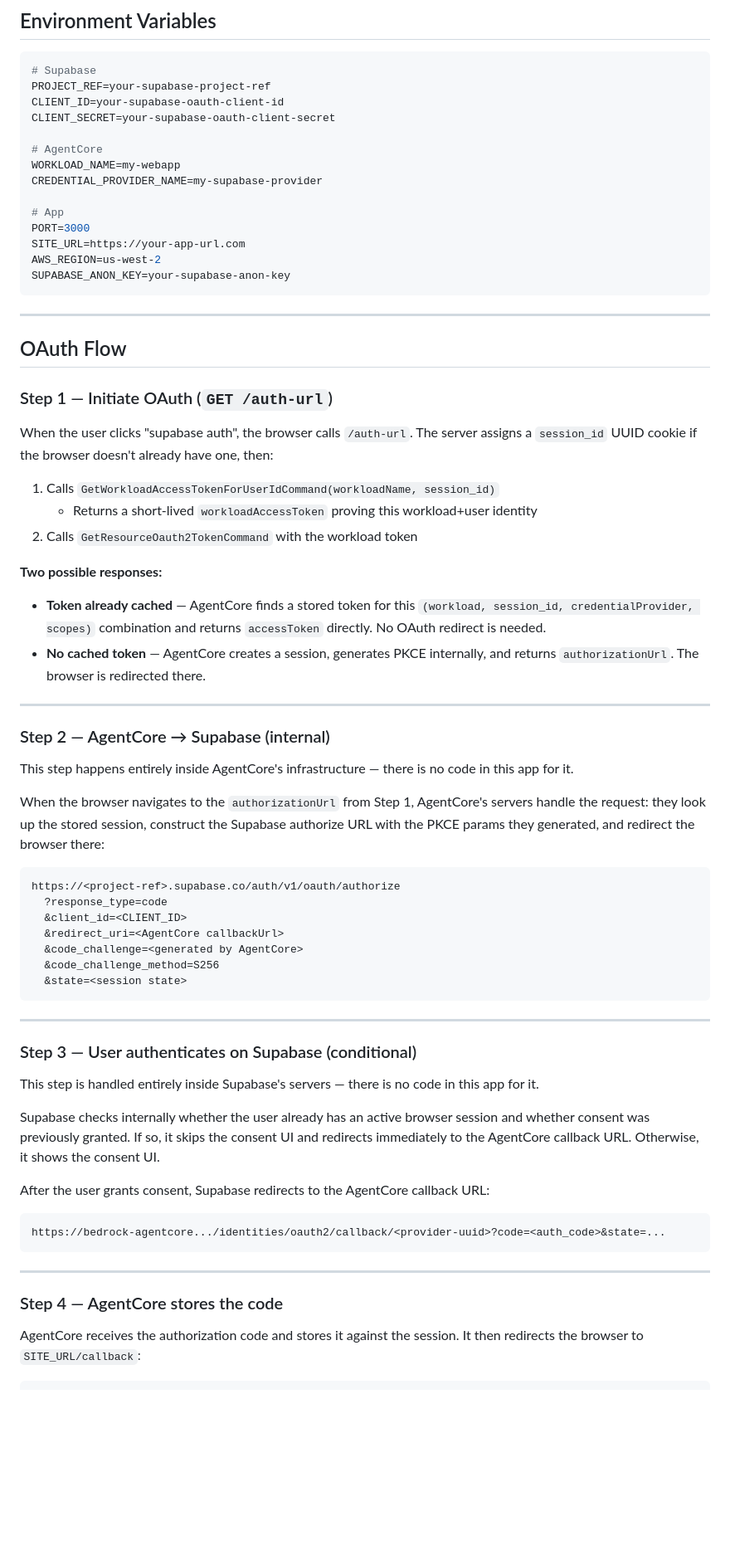
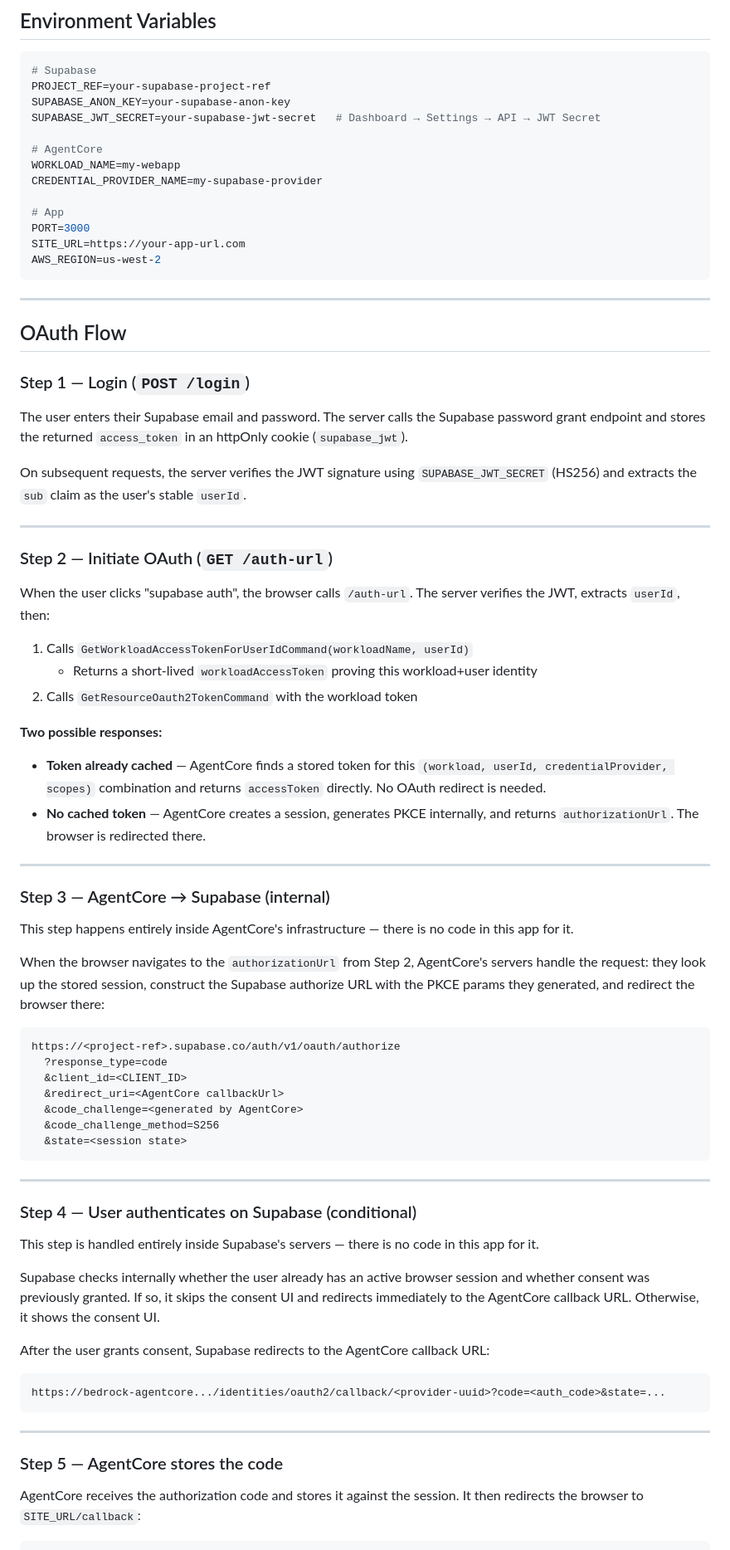
Before and after one commit to konami99/supabase-oauth-client, a Markdown page: README.md, the part around one of its changes. Shown at 83% size. Drawn GitHub-style; blank space fills up the shorter version.

````diff
--- a/README.md
+++ b/README.md
@@ -71,8 +71,8 @@ aws bedrock-agentcore-control create-workload-identity \
 ```env
 # Supabase
 PROJECT_REF=your-supabase-project-ref
-CLIENT_ID=your-supabase-oauth-client-id
-CLIENT_SECRET=your-supabase-oauth-client-secret
+SUPABASE_ANON_KEY=your-supabase-anon-key
+SUPABASE_JWT_SECRET=your-supabase-jwt-secret   # Dashboard → Settings → API → JWT Secret
 
 # AgentCore
 WORKLOAD_NAME=my-webapp
@@ -82,33 +82,40 @@ CREDENTIAL_PROVIDER_NAME=my-supabase-provider
 PORT=3000
 SITE_URL=https://your-app-url.com
 AWS_REGION=us-west-2
-SUPABASE_ANON_KEY=your-supabase-anon-key
 ```
 
 ---
 
 ## OAuth Flow
 
-### Step 1 — Initiate OAuth (`GET /auth-url`)
+### Step 1 — Login (`POST /login`)
 
-When the user clicks "supabase auth", the browser calls `/auth-url`. The server assigns a `session_id` UUID cookie if the browser doesn't already have one, then:
+The user enters their Supabase email and password. The server calls the Supabase password grant endpoint and stores the returned `access_token` in an httpOnly cookie (`supabase_jwt`).
 
-1. Calls `GetWorkloadAccessTokenForUserIdCommand(workloadName, session_id)`
+On subsequent requests, the server verifies the JWT signature using `SUPABASE_JWT_SECRET` (HS256) and extracts the `sub` claim as the user's stable `userId`.
+
+---
+
+### Step 2 — Initiate OAuth (`GET /auth-url`)
+
+When the user clicks "supabase auth", the browser calls `/auth-url`. The server verifies the JWT, extracts `userId`, then:
+
+1. Calls `GetWorkloadAccessTokenForUserIdCommand(workloadName, userId)`
    - Returns a short-lived `workloadAccessToken` proving this workload+user identity
 2. Calls `GetResourceOauth2TokenCommand` with the workload token
 
 **Two possible responses:**
 
-- **Token already cached** — AgentCore finds a stored token for this `(workload, session_id, credentialProvider, scopes)` combination and returns `accessToken` directly. No OAuth redirect is needed.
+- **Token already cached** — AgentCore finds a stored token for this `(workload, userId, credentialProvider, scopes)` combination and returns `accessToken` directly. No OAuth redirect is needed.
 - **No cached token** — AgentCore creates a session, generates PKCE internally, and returns `authorizationUrl`. The browser is redirected there.
 
 ---
 
-### Step 2 — AgentCore → Supabase (internal)
+### Step 3 — AgentCore → Supabase (internal)
 
 This step happens entirely inside AgentCore's infrastructure — there is no code in this app for it.
 
-When the browser navigates to the `authorizationUrl` from Step 1, AgentCore's servers handle the request: they look up the stored session, construct the Supabase authorize URL with the PKCE params they generated, and redirect the browser there:
+When the browser navigates to the `authorizationUrl` from Step 2, AgentCore's servers handle the request: they look up the stored session, construct the Supabase authorize URL with the PKCE params they generated, and redirect the browser there:
 
 ```
 https://<project-ref>.supabase.co/auth/v1/oauth/authorize
@@ -122,7 +129,7 @@ https://<project-ref>.supabase.co/auth/v1/oauth/authorize
 
 ---
 
-### Step 3 — User authenticates on Supabase (conditional)
+### Step 4 — User authenticates on Supabase (conditional)
 
 This step is handled entirely inside Supabase's servers — there is no code in this app for it.
 
@@ -136,7 +143,7 @@ https://bedrock-agentcore.../identities/oauth2/callback/<provider-uuid>?code=<au
 
 ---
 
-### Step 4 — AgentCore stores the code
+### Step 5 — AgentCore stores the code
 
 AgentCore receives the authorization code and stores it against the session. It then redirects the browser to `SITE_URL/callback`:
 
````
Also changed, not shown: other parts of README.md (+13 -8 lines).
